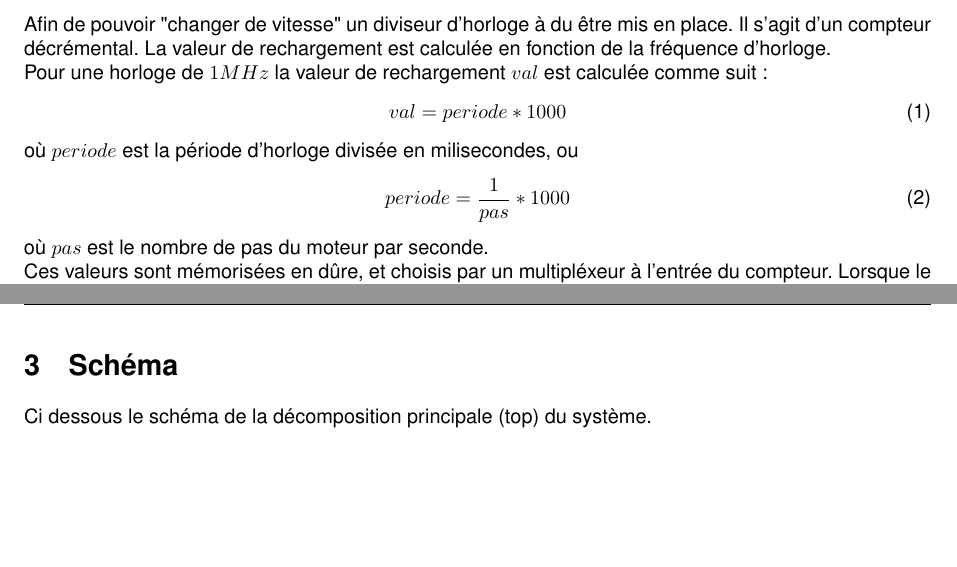
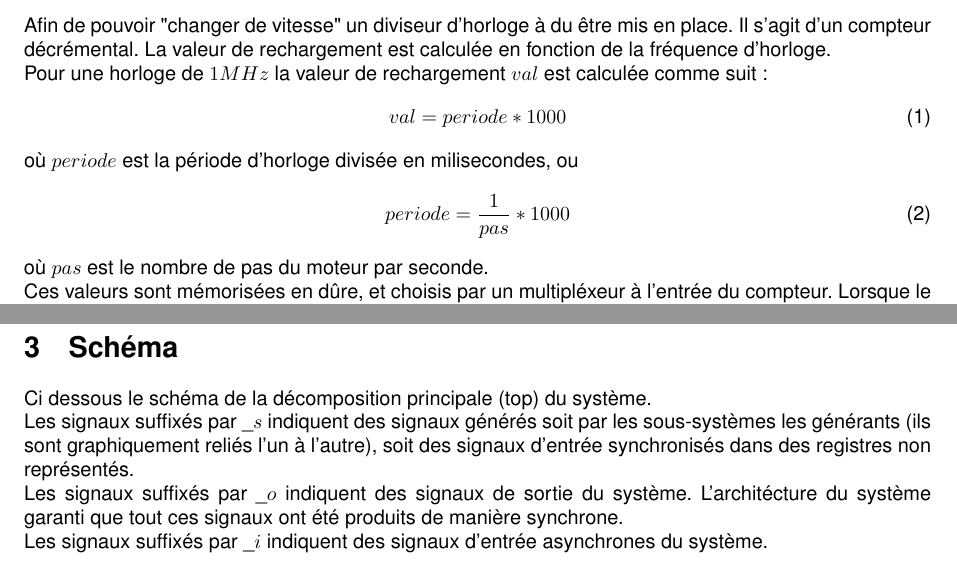
Before and after one commit to fenrir-ecarlate/Labo_CSN_Dep_Chariot, a LaTeX document (Rapport/rapport.tex): two parts of pages 5 and 6 of 10 before the commit and two parts of pages 5 and 7 of 12 after it, joined at a grey line, cut so that both start at the same text, the shorter picture padded with empty space. Compiled offline with pdfLaTeX.

Commit message:
Nico, src et imgs

```diff
--- a/Rapport/rapport.tex
+++ b/Rapport/rapport.tex
@@ -21,6 +21,8 @@
 \usepackage[hidelinks]{hyperref}
 \usepackage{xcolor} % Style pour affichage du C
 \usepackage{courier} % police pour les listings
+
+\usepackage{listingsutf8}
 
 % Page de Garde -- Necessite d'installer le package titling, si probleme
 % commenter la ligne suivante ainsi que les infos necessaires a la page
@@ -52,6 +54,32 @@
 \lfoot{HEIG-VD}
 \cfoot{\today}
 \rfoot{\thepage}
+
+     \lstdefinelanguage{VHDL}{
+      morekeywords=[1]{
+        library,use,all,entity,is,port,in,out,end,architecture,of,
+        begin,and,or,Not,downto,ALL
+      },
+      morekeywords=[2]{
+        STD_LOGIC_VECTOR,STD_LOGIC,IEEE,STD_LOGIC_1164,
+        NUMERIC_STD,STD_LOGIC_ARITH,STD_LOGIC_UNSIGNED,std_logic_vector,
+        std_logic
+      },
+      morecomment=[l]--
+    }
+    \usepackage[usenames,dvipsnames]{xcolor}
+    \colorlet{keyword}{blue!100!black!80}
+    \colorlet{STD}{Lavender}
+    \colorlet{comment}{green!80!black!90}
+    \lstdefinestyle{vhdl}{
+      language     = VHDL,
+      basicstyle   = \footnotesize \ttfamily,
+      keywordstyle = [1]\color{keyword}\bfseries,
+      keywordstyle = [2]\color{STD}\bfseries,
+      commentstyle = \color{comment}
+      breaklines=true,                % sets automatic line breaking
+      tabsize=3                                % sets default tabsize to 2 spaces
+    }
 
 \begin{document}
 \maketitle
@@ -111,4 +139,5 @@ Lorsque le compteur atteint 0, une pulse d'un coup de clock est généré qui pe
 Il s'agit là d'un simple compteur qui décrémente de valeur à chaque impulsion du diviseur d'horloge.
 Le compteur est remis à la valeur entrée par l'utilisateur à chaque fois que celui-ci donne le signal de départ.
 Lorsque le compteur atteint zéro, un signal est levé.
+
 % schéma
@@ -116,6 +146,14 @@ Lorsque le compteur atteint zéro, un signal est levé.
 \section{Schéma}
 Ci dessous le schéma de la décomposition principale (top) du système.
 
+Les signaux suffixés par $\_s$ indiquent des signaux générés soit par les sous-systèmes les générants (ils sont graphiquement reliés l'un à l'autre), soit des signaux d'entrée synchronisés dans des registres non représentés.
+
+Les signaux suffixés par $\_o$ indiquent des signaux de sortie du système.
+L'architécture du système garanti que tout ces signaux ont été produits de manière synchrone.
+
+Les signaux suffixés par $\_i$ indiquent des signaux d'entrée asynchrones du système.
+
+\includegraphics[angle=90, width=\textwidth]{images/top.png}
 
 \newpage
 \section{Simulation}
```
Also changed, not shown: Rapport/images/cpt_pos.png (added), Rapport/images/div_h.png (added), Rapport/images/top.png (added), Rapport/rapport.tex (8 more changed lines), 16 other files.
